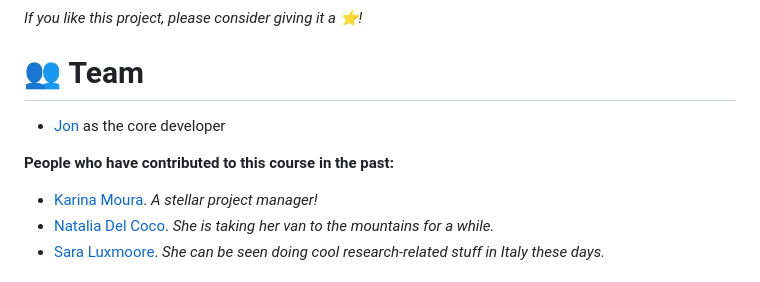
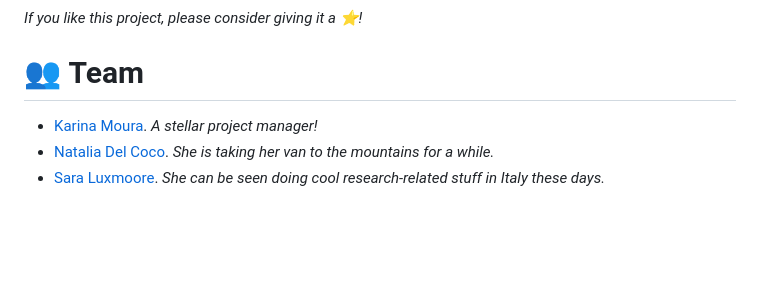
Before and after one commit to Sevnhutsjr/LSE-DS105-Wandermetrics, a Markdown page: README.md, the part around the change. Rendered like a GitHub page; blank space fills up the shorter version.

```diff
--- a/README.md
+++ b/README.md
@@ -11,9 +11,7 @@ _If you like this project, please consider giving it a ⭐️!_
 
 # 👥 **Team**
 
-- [Jon](http://github.com/jonjoncardoso) as the core developer
 
-**People who have contributed to this course in the past:**
 
 - [Karina Moura](https://github.com/kvmoura). _A stellar project manager!_
 - [Natalia Del Coco](https://github.com/NataliaDelCoco). _She is taking her van to the mountains for a while._
```
